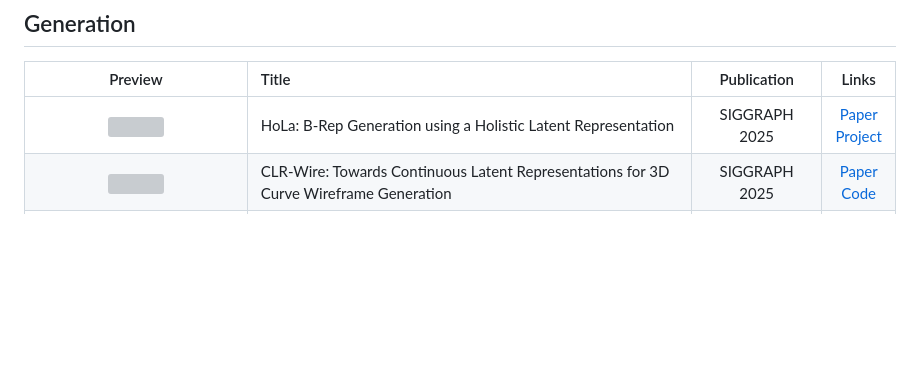
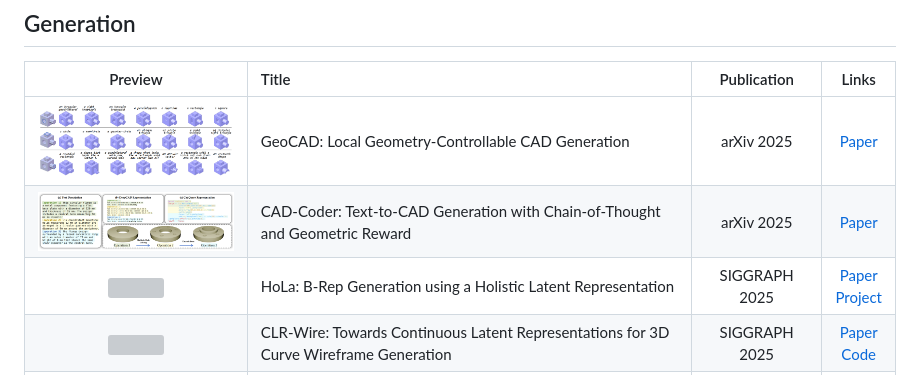
Before and after one commit to BunnySoCrazy/Awesome-Neural-CAD, a Markdown page: README.md, the part around the change. Drawn GitHub-style; pictures changed too: assets/img/CAD-Coder.jpg (added), assets/img/GeoCAD.jpg (added); blank space fills up the shorter version; grey boxes are pictures that could not be loaded.

```diff
--- a/README.md
+++ b/README.md
@@ -10,7 +10,9 @@
 
 | Preview | Title | Publication | Links |
 |:---:|:---|:---:|:---:|
-| <img src="assets/img/HoLa.jpg" width="300"> | HoLa: B-Rep Generation using a Holistic Latent Representation | SIGGRAPH 2025 | [Paper](https://arxiv.org/abs/2504.14257)<br> [Project](https://vcc.tech/research/2025/HolaBRep) |
+| <img src="assets/img/GeoCAD.jpg" width="300"> | GeoCAD: Local Geometry-Controllable CAD Generation | arXiv 2025 | [Paper](https://arxiv.org/abs/2506.10337) |
+| <img src="assets/img/CAD-Coder.jpg" width="300"> | CAD-Coder: Text-to-CAD Generation with Chain-of-Thought and Geometric Reward | arXiv 2025 | [Paper](https://arxiv.org/abs/2505.19713) |
+| <img src="assets/img/HoLa.jpg" width="300"> | HoLa: B-Rep Generation using a Holistic Latent Representation | SIGGRAPH 2025 | [Paper](https://arxiv.org/abs/2504.14257) <br> [Project](https://vcc.tech/research/2025/HolaBRep) |
 | <img src="assets/img/CLR-Wire.jpg" width="300"> | CLR-Wire: Towards Continuous Latent Representations for 3D Curve Wireframe Generation | SIGGRAPH 2025 | [Paper](https://arxiv.org/abs/2504.19174) <br> [Code](https://github.com/qixuema/CLR-Wire) |
 | <img src="assets/img/DTGBrepGen.jpg" width="300"> | DTGBrepGen: A Novel B-rep Generative Model through Decoupling Topology and Geometry | CVPR 2025 | [Paper](https://arxiv.org/abs/2503.13110) <br> [Code](https://github.com/jinli99/DTGBrepGen) <br> [Project](https://jinli99.github.io/DTGBrepGen/) |
 | <img src="assets/img/CADCrafter.png" width="300"> | CADCrafter: Generating Computer-Aided Design Models from Unconstrained Images | CVPR 2025 | [Paper](https://arxiv.org/pdf/2504.04753)|
```
Also changed, not shown: 1 other file.
